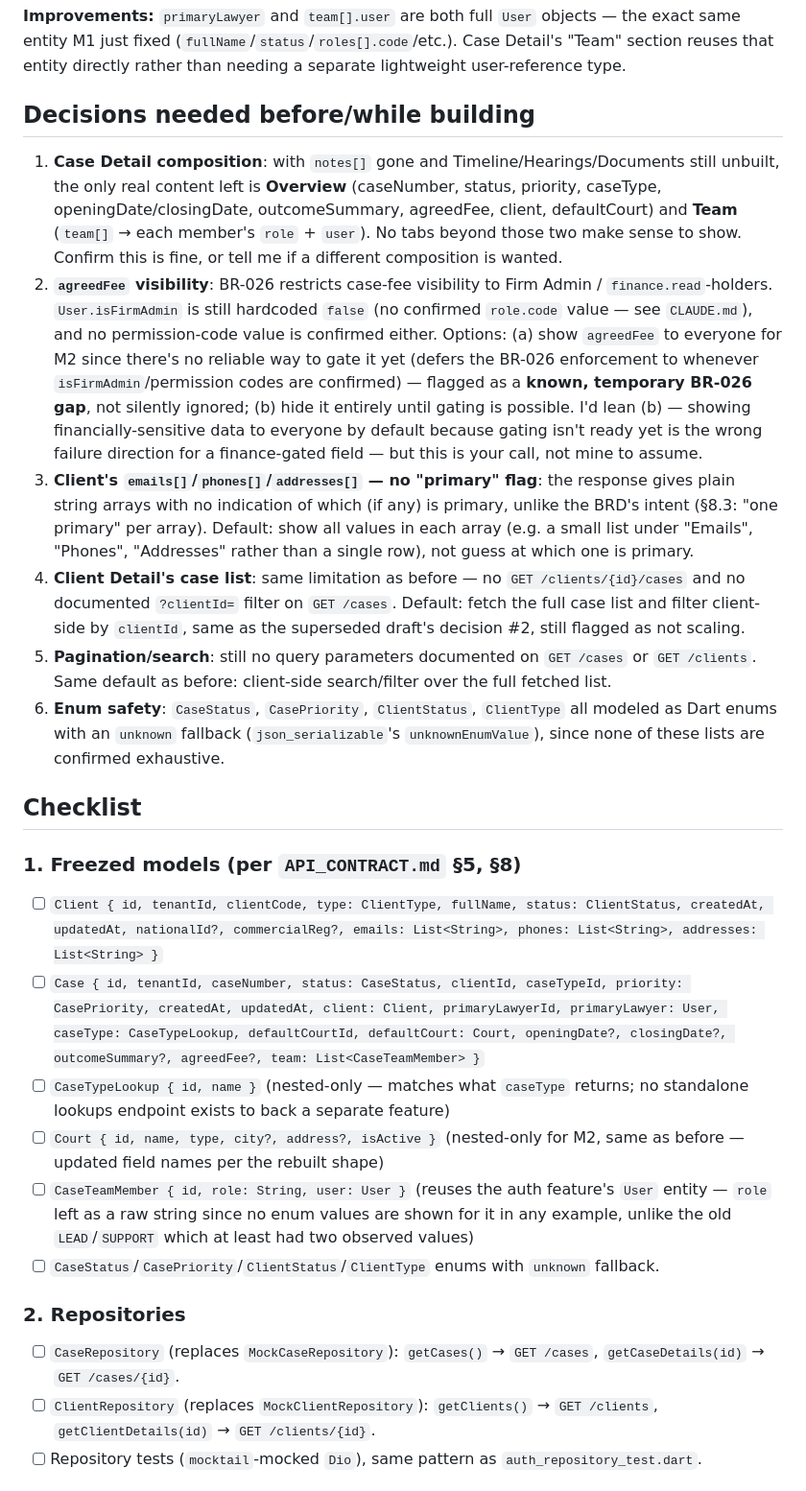
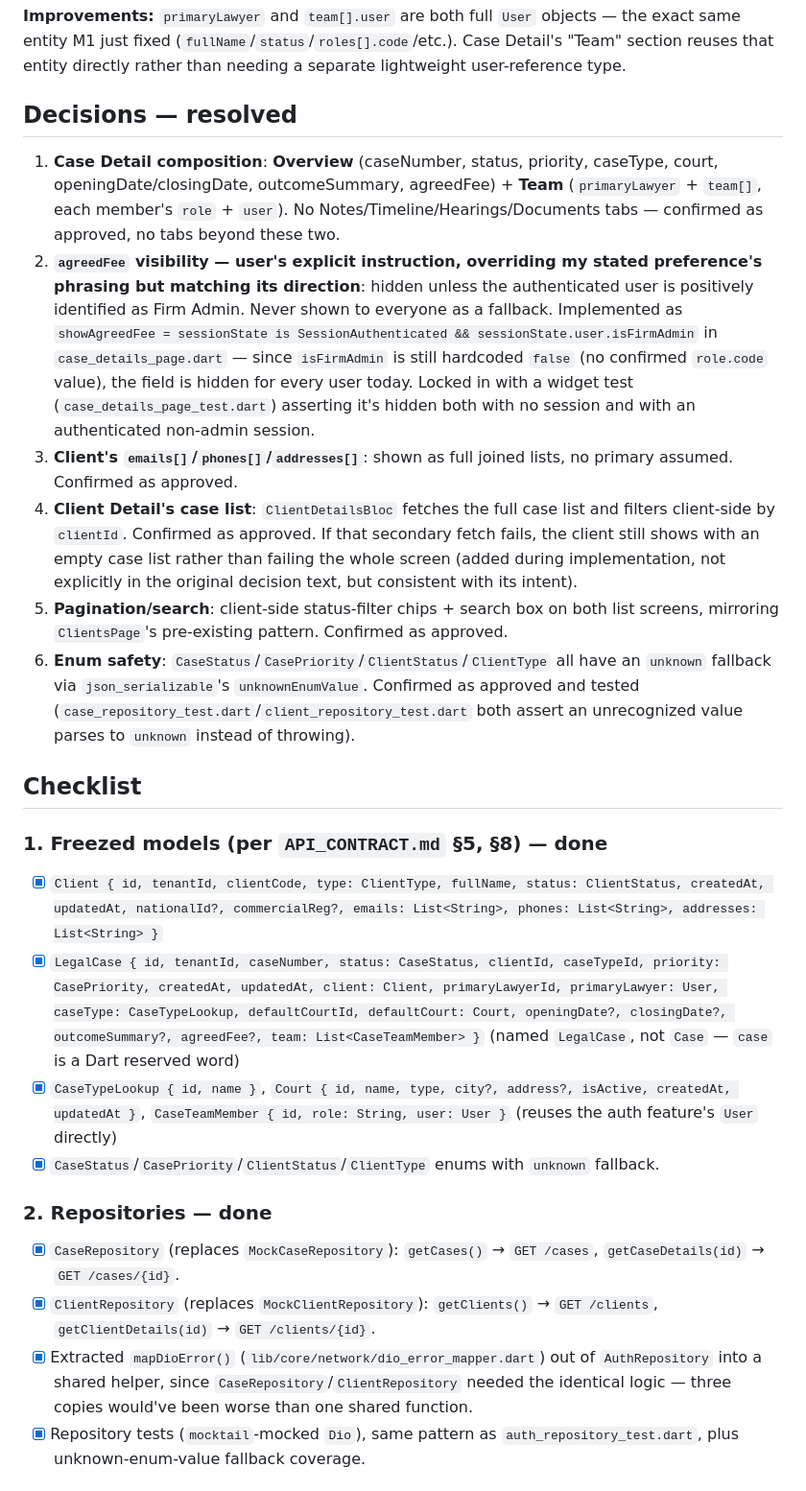
Before and after one commit to Abdelrhmangaber99/hoqooq_app, a Markdown page: PLAN.md, the part around one of its changes. Shown at 96% size. Rendered like a GitHub page.

```diff
--- a/PLAN.md
+++ b/PLAN.md
@@ -186,27 +188,26 @@ None of these are documented as exhaustive (no OpenAPI schema backs this collect
 
 **Improvements:** `primaryLawyer` and `team[].user` are both full `User` objects — the exact same entity M1 just fixed (`fullName`/`status`/`roles[].code`/etc.). Case Detail's "Team" section reuses that entity directly rather than needing a separate lightweight user-reference type.
 
-## Decisions needed before/while building
+## Decisions — resolved
 
-1. **Case Detail composition**: with `notes[]` gone and Timeline/Hearings/Documents still unbuilt, the only real content left is **Overview** (caseNumber, status, priority, caseType, openingDate/closingDate, outcomeSummary, agreedFee, client, defaultCourt) and **Team** (`team[]` → each member's `role` + `user`). No tabs beyond those two make sense to show. Confirm this is fine, or tell me if a different composition is wanted.
-2. **`agreedFee` visibility**: BR-026 restricts case-fee visibility to Firm Admin / `finance.read`-holders. `User.isFirmAdmin` is still hardcoded `false` (no confirmed `role.code` value — see `CLAUDE.md`), and no permission-code value is confirmed either. Options: (a) show `agreedFee` to everyone for M2 since there's no reliable way to gate it yet (defers the BR-026 enforcement to whenever `isFirmAdmin`/permission codes are confirmed) — flagged as a **known, temporary BR-026 gap**, not silently ignored; (b) hide it entirely until gating is possible. I'd lean (b) — showing financially-sensitive data to everyone by default because gating isn't ready yet is the wrong failure direction for a finance-gated field — but this is your call, not mine to assume.
-3. **Client's `emails[]`/`phones[]`/`addresses[]` — no "primary" flag**: the response gives plain string arrays with no indication of which (if any) is primary, unlike the BRD's intent (§8.3: "one primary" per array). Default: show all values in each array (e.g. a small list under "Emails", "Phones", "Addresses" rather than a single row), not guess at which one is primary.
-4. **Client Detail's case list**: same limitation as before — no `GET /clients/{id}/cases` and no documented `?clientId=` filter on `GET /cases`. Default: fetch the full case list and filter client-side by `clientId`, same as the superseded draft's decision #2, still flagged as not scaling.
-5. **Pagination/search**: still no query parameters documented on `GET /cases` or `GET /clients`. Same default as before: client-side search/filter over the full fetched list.
-6. **Enum safety**: `CaseStatus`, `CasePriority`, `ClientStatus`, `ClientType` all modeled as Dart enums with an `unknown` fallback (`json_serializable`'s `unknownEnumValue`), since none of these lists are confirmed exhaustive.
+1. **Case Detail composition**: **Overview** (caseNumber, status, priority, caseType, court, openingDate/closingDate, outcomeSummary, agreedFee) + **Team** (`primaryLawyer` + `team[]`, each member's `role` + `user`). No Notes/Timeline/Hearings/Documents tabs — confirmed as approved, no tabs beyond these two.
+2. **`agreedFee` visibility — user's explicit instruction, overriding my stated preference's phrasing but matching its direction**: hidden unless the authenticated user is positively identified as Firm Admin. Never shown to everyone as a fallback. Implemented as `showAgreedFee = sessionState is SessionAuthenticated && sessionState.user.isFirmAdmin` in `case_details_page.dart` — since `isFirmAdmin` is still hardcoded `false` (no confirmed `role.code` value), the field is hidden for every user today. Locked in with a widget test (`case_details_page_test.dart`) asserting it's hidden both with no session and with an authenticated non-admin session.
+3. **Client's `emails[]`/`phones[]`/`addresses[]`**: shown as full joined lists, no primary assumed. Confirmed as approved.
+4. **Client Detail's case list**: `ClientDetailsBloc` fetches the full case list and filters client-side by `clientId`. Confirmed as approved. If that secondary fetch fails, the client still shows with an empty case list rather than failing the whole screen (added during implementation, not explicitly in the original decision text, but consistent with its intent).
+5. **Pagination/search**: client-side status-filter chips + search box on both list screens, mirroring `ClientsPage`'s pre-existing pattern. Confirmed as approved.
+6. **Enum safety**: `CaseStatus`/`CasePriority`/`ClientStatus`/`ClientType` all have an `unknown` fallback via `json_serializable`'s `unknownEnumValue`. Confirmed as approved and tested (`case_repository_test.dart`/`client_repository_test.dart` both assert an unrecognized value parses to `unknown` instead of throwing).
 
 ## Checklist
 
-### 1. Freezed models (per `API_CONTRACT.md` §5, §8)
-- [ ] `Client { id, tenantId, clientCode, type: ClientType, fullName, status: ClientStatus, createdAt, updatedAt, nationalId?, commercialReg?, emails: List<String>, phones: List<String>, addresses: List<String> }`
-- [ ] `Case { id, tenantId, caseNumber, status: CaseStatus, clientId, caseTypeId, priority: CasePriority, createdAt, updatedAt, client: Client, primaryLawyerId, primaryLawyer: User, caseType: CaseTypeLookup, defaultCourtId, defaultCourt: Court, openingDate?, closingDate?, outcomeSummary?, agreedFee?, team: List<CaseTeamMember> }`
-- [ ] `CaseTypeLookup { id, name }` (nested-only — matches what `caseType` returns; no standalone lookups endpoint exists to back a separate feature)
-- [ ] `Court { id, name, type, city?, address?, isActive }` (nested-only for M2, same as before — updated field names per the rebuilt shape)
-- [ ] `CaseTeamMember { id, role: String, user: User }` (reuses the auth feature's `User` entity — `role` left as a raw string since no enum values are shown for it in any example, unlike the old `LEAD`/`SUPPORT` which at least had two observed values)
-- [ ] `CaseStatus`/`CasePriority`/`ClientStatus`/`ClientType` enums with `unknown` fallback.
+### 1. Freezed models (per `API_CONTRACT.md` §5, §8) — done
+- [x] `Client { id, tenantId, clientCode, type: ClientType, fullName, status: ClientStatus, createdAt, updatedAt, nationalId?, commercialReg?, emails: List<String>, phones: List<String>, addresses: List<String> }`
+- [x] `LegalCase { id, tenantId, caseNumber, status: CaseStatus, clientId, caseTypeId, priority: CasePriority, createdAt, updatedAt, client: Client, primaryLawyerId, primaryLawyer: User, caseType: CaseTypeLookup, defaultCourtId, defaultCourt: Court, openingDate?, closingDate?, outcomeSummary?, agreedFee?, team: List<CaseTeamMember> }` (named `LegalCase`, not `Case` — `case` is a Dart reserved word)
+- [x] `CaseTypeLookup { id, name }`, `Court { id, name, type, city?, address?, isActive, createdAt, updatedAt }`, `CaseTeamMember { id, role: String, user: User }` (reuses the auth feature's `User` directly)
+- [x] `CaseStatus`/`CasePriority`/`ClientStatus`/`ClientType` enums with `unknown` fallback.
 
-### 2. Repositories
-- [ ] `CaseRepository` (replaces `MockCaseRepository`): `getCases()` → `GET /cases`, `getCaseDetails(id)` → `GET /cases/{id}`.
-- [ ] `ClientRepository` (replaces `MockClientRepository`): `getClients()` → `GET /clients`, `getClientDetails(id)` → `GET /clients/{id}`.
-- [ ] Repository tests (`mocktail`-mocked `Dio`), same pattern as `auth_repository_test.dart`.
+### 2. Repositories — done
+- [x] `CaseRepository` (replaces `MockCaseRepository`): `getCases()` → `GET /cases`, `getCaseDetails(id)` → `GET /cases/{id}`.
+- [x] `ClientRepository` (replaces `MockClientRepository`): `getClients()` → `GET /clients`, `getClientDetails(id)` → `GET /clients/{id}`.
+- [x] Extracted `mapDioError()` (`lib/core/network/dio_error_mapper.dart`) out of `AuthRepository` into a shared helper, since `CaseRepository`/`ClientRepository` needed the identical logic — three copies would've been worse than one shared function.
+- [x] Repository tests (`mocktail`-mocked `Dio`), same pattern as `auth_repository_test.dart`, plus unknown-enum-value fallback coverage.
 
```
Also changed, not shown: other parts of PLAN.md (+25 -25 lines), CLAUDE.md (+27 -9 lines).
